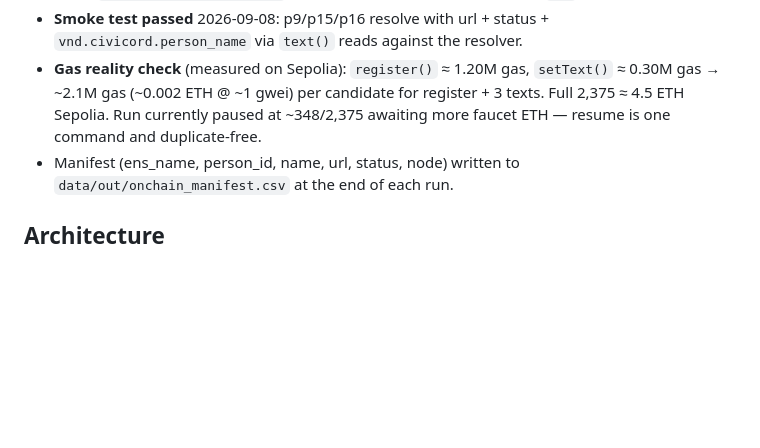
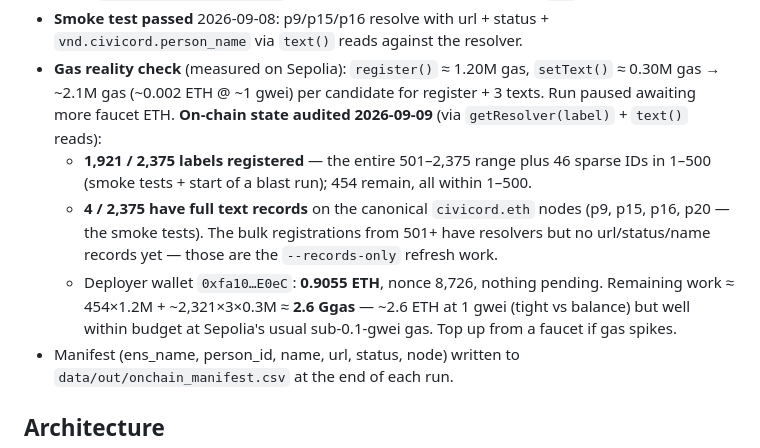
Before and after one commit to sneldao/civicord, a Markdown page: docs/onchain-plan.md, the part around the change. GitHub-like rendering; blank space fills up the shorter version.

Commit message:
docs: replace stale ~348/2375 progress claim with audited on-chain state (1921 registered, 4 with records, 0.9055 ETH wallet)

```diff
--- a/docs/onchain-plan.md
+++ b/docs/onchain-plan.md
@@ -33,8 +33,19 @@ Civicord key can update a candidate's records.
   `vnd.civicord.person_name` via `text()` reads against the resolver.
 - **Gas reality check** (measured on Sepolia): `register()` ≈ 1.20M gas,
   `setText()` ≈ 0.30M gas → ~2.1M gas (~0.002 ETH @ ~1 gwei) per candidate for
-  register + 3 texts. Full 2,375 ≈ 4.5 ETH Sepolia. Run currently paused at
-  ~348/2,375 awaiting more faucet ETH — resume is one command and duplicate-free.
+  register + 3 texts. Run paused awaiting more faucet ETH.
+  **On-chain state audited 2026-09-09** (via `getResolver(label)` + `text()` reads):
+  - **1,921 / 2,375 labels registered** — the entire 501–2,375 range plus 46
+    sparse IDs in 1–500 (smoke tests + start of a blast run); 454 remain, all
+    within 1–500.
+  - **4 / 2,375 have full text records** on the canonical `civicord.eth` nodes
+    (p9, p15, p16, p20 — the smoke tests). The bulk registrations from 501+
+    have resolvers but no url/status/name records yet — those are the
+    `--records-only` refresh work.
+  - Deployer wallet `0xfa10…E0eC`: **0.9055 ETH**, nonce 8,726, nothing pending.
+    Remaining work ≈ 454×1.2M + ~2,321×3×0.3M ≈ **2.6 Ggas** — ~2.6 ETH at
+    1 gwei (tight vs balance) but well within budget at Sepolia's usual
+    sub-0.1-gwei gas. Top up from a faucet if gas spikes.
 - Manifest (ens_name, person_id, name, url, status, node) written to
   `data/out/onchain_manifest.csv` at the end of each run.
 
```
